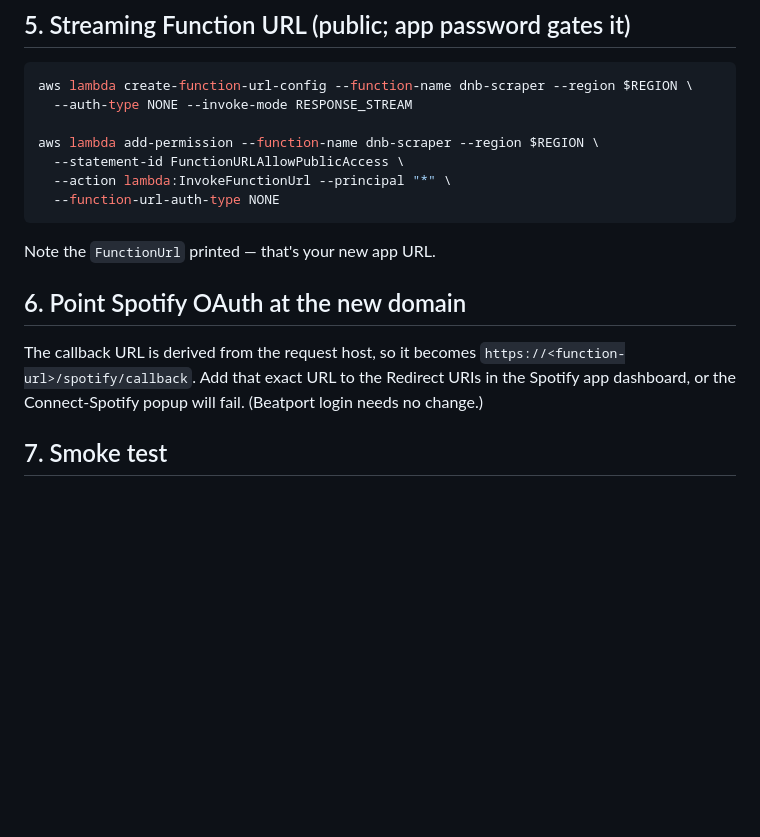
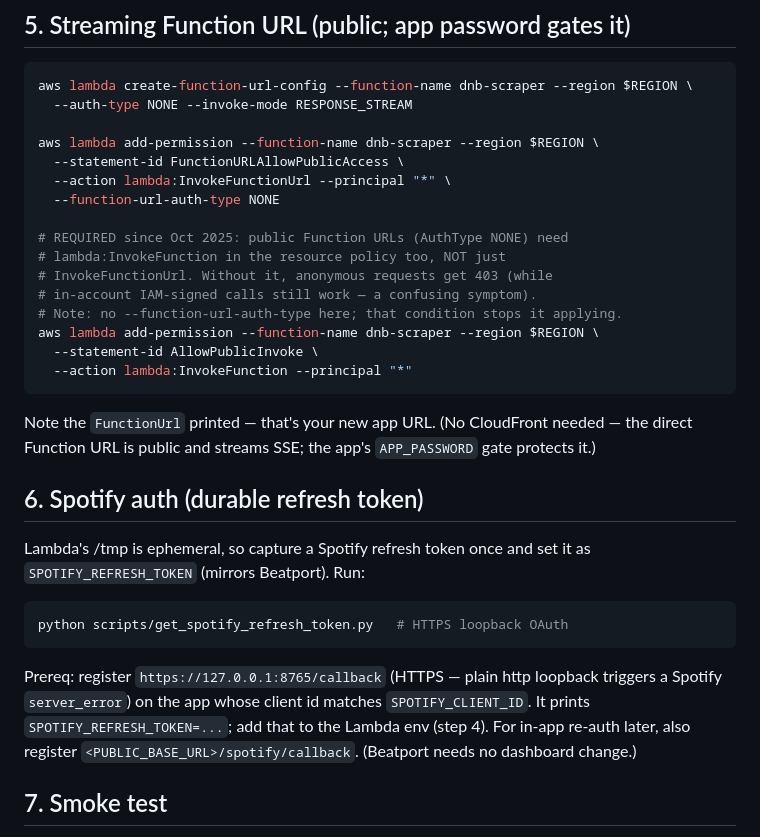
Before and after one commit to phevans/claude-reddit-scraper, a Markdown page: DEPLOY.md, the part around the change. Rendered like a GitHub page; blank space fills up the shorter version.

Commit message:
Update DEPLOY.md: InvokeFunction requirement + Spotify helper
Reflect what actually got the serverless deploy working: public Function
URLs need lambda:InvokeFunction (not just InvokeFunctionUrl) since Oct
2025; no CloudFront needed; Spotify auth via the HTTPS loopback helper +
SPOTIFY_REFRESH_TOKEN env var.

Co-Authored-By: Claude Opus 4.8 <noreply@anthropic.com>

````diff
--- a/DEPLOY.md
+++ b/DEPLOY.md
@@ -84,16 +84,35 @@ aws lambda add-permission --function-name dnb-scraper --region $REGION \
   --statement-id FunctionURLAllowPublicAccess \
   --action lambda:InvokeFunctionUrl --principal "*" \
   --function-url-auth-type NONE
+
+# REQUIRED since Oct 2025: public Function URLs (AuthType NONE) need
+# lambda:InvokeFunction in the resource policy too, NOT just
+# InvokeFunctionUrl. Without it, anonymous requests get 403 (while
+# in-account IAM-signed calls still work — a confusing symptom).
+# Note: no --function-url-auth-type here; that condition stops it applying.
+aws lambda add-permission --function-name dnb-scraper --region $REGION \
+  --statement-id AllowPublicInvoke \
+  --action lambda:InvokeFunction --principal "*"
 ```
 
-Note the `FunctionUrl` printed — that's your new app URL.
+Note the `FunctionUrl` printed — that's your new app URL. (No CloudFront
+needed — the direct Function URL is public and streams SSE; the app's
+`APP_PASSWORD` gate protects it.)
 
-## 6. Point Spotify OAuth at the new domain
+## 6. Spotify auth (durable refresh token)
 
-The callback URL is derived from the request host, so it becomes
-`https://<function-url>/spotify/callback`. Add that exact URL to the
-Redirect URIs in the Spotify app dashboard, or the Connect-Spotify popup
-will fail. (Beatport login needs no change.)
+Lambda's /tmp is ephemeral, so capture a Spotify refresh token once and
+set it as `SPOTIFY_REFRESH_TOKEN` (mirrors Beatport). Run:
+
+```sh
+python scripts/get_spotify_refresh_token.py   # HTTPS loopback OAuth
+```
+
+Prereq: register `https://127.0.0.1:8765/callback` (HTTPS — plain http
+loopback triggers a Spotify `server_error`) on the app whose client id
+matches `SPOTIFY_CLIENT_ID`. It prints `SPOTIFY_REFRESH_TOKEN=...`; add
+that to the Lambda env (step 4). For in-app re-auth later, also register
+`<PUBLIC_BASE_URL>/spotify/callback`. (Beatport needs no dashboard change.)
 
 ## 7. Smoke test
 
````
